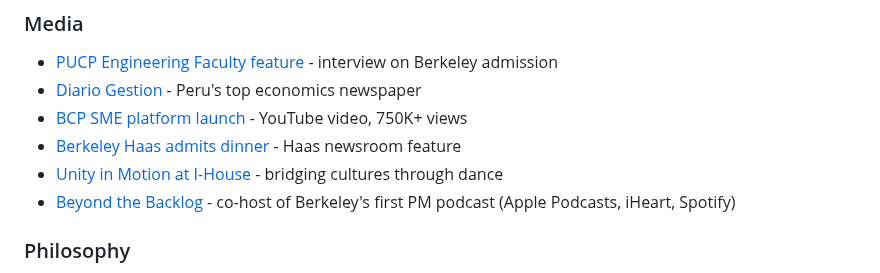
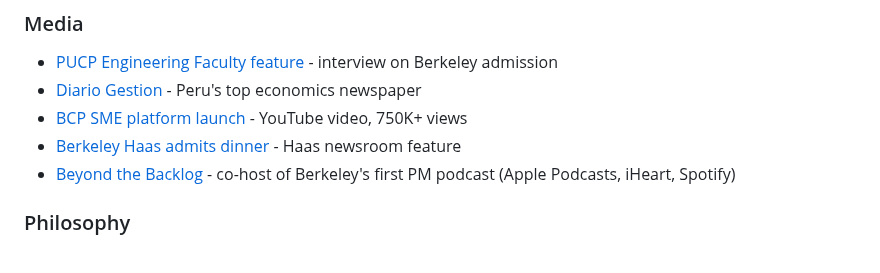
Before and after one commit to kevinastuhuaman/kevinastuhuaman, a Markdown page: README.md, the part around one of its changes. Rendered like a GitHub page.

```diff
--- a/README.md
+++ b/README.md
@@ -105,7 +105,6 @@
 - [Diario Gestion](https://gestion.pe/tu-dinero/finanzas-personales/prepagos-de-creditos-en-que-momento-hacerlo-para-ahorrar-mas-en-intereses-noticia/) - Peru's top economics newspaper
 - [BCP SME platform launch](https://youtu.be/w_49sTlM1DA?si=NqwLbs-kBTUmpfpL) - YouTube video, 750K+ views
 - [Berkeley Haas admits dinner](https://newsroom.haas.berkeley.edu/issue/spring-2024/worldwide-events-spring-2024/) - Haas newsroom feature
-- [Unity in Motion at I-House](https://ihberkeley.com/2024/10/18/unity-in-motion-bridging-cultures-through-dance-at-international-house/) - bridging cultures through dance
 - [Beyond the Backlog](https://podcasts.apple.com/za/podcast/beyond-the-backlog/id1812138539) - co-host of Berkeley's first PM podcast (Apple Podcasts, iHeart, Spotify)
 
 ### Philosophy
```
Also changed, not shown: other parts of README.md (+2 -2 lines).
